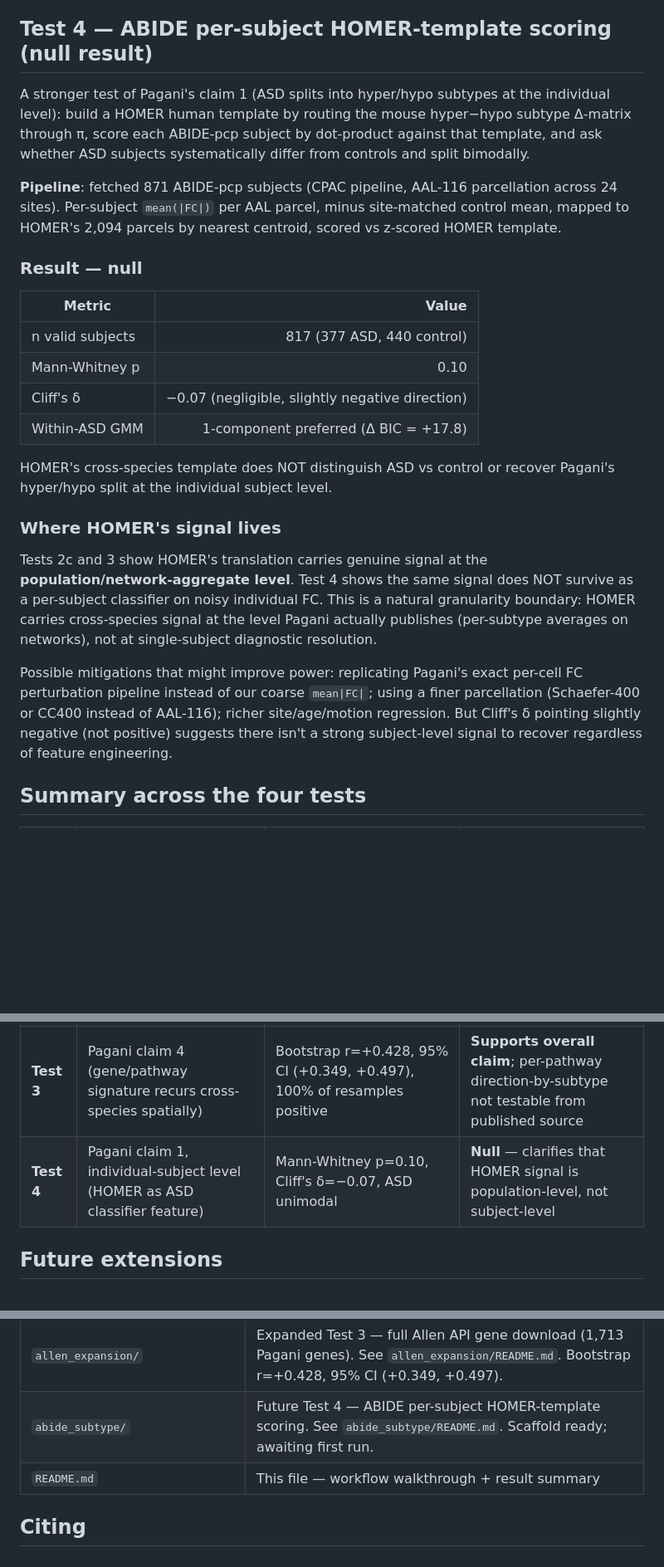
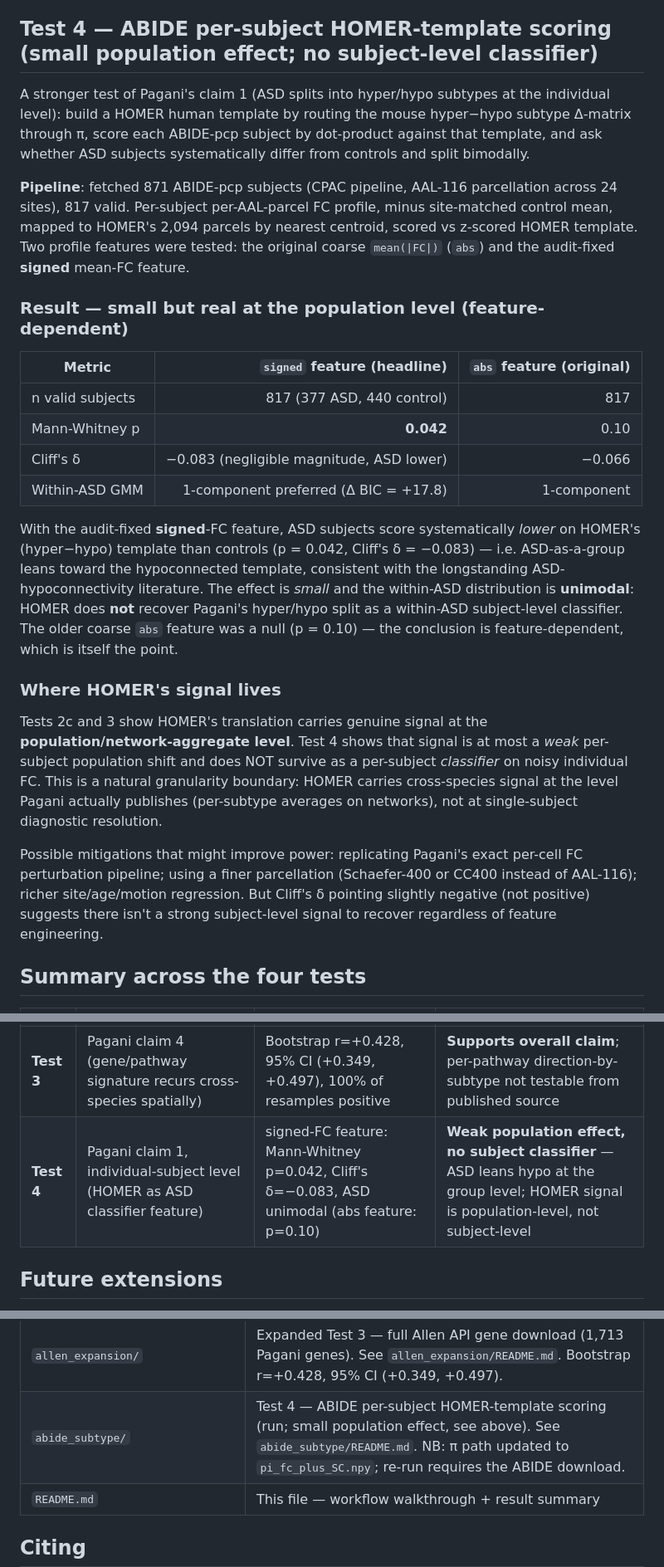
Before and after one commit to peach-lucien/otter, a Markdown page: experiments/autism_subtypes/README.md, 3 parts joined by grey strips. Shown at 83% size. Rendered like a GitHub page; blank space fills up the shorter version.

Commit message:
fixed markdown in pagani

```diff
--- a/experiments/autism_subtypes/README.md
+++ b/experiments/autism_subtypes/README.md
@@ -164,28 +164,28 @@ Predicted Δ from Test 3 (gene-derived) vs predicted Δ from Test 2c (FC-derived
 
 Every pathway tested — synaptic AND immune AND mTOR AND WNT AND chromatin AND GPCR AND MAPK — shows the **same direction**: positive r ≈ +0.35 to +0.51 with observed hyper Δ, negative r with observed hypo Δ. The direction-by-pathway split that Pagani's claim 4 requires (synaptic → hypo; immune → hyper) doesn't separate cleanly through HOMER. Reason: **Pagani's published "hypo" matrix in Fig 4e has tiny magnitudes** (range 0–1.5) compared to "hyper" (range 0–33), so the Δ test is dominated by the hyper side regardless of which pathway you feed in. We can confirm Pagani's *overall* cross-species spatial replication (every pathway translates positively to human hyper-side ASD perturbation) but their *direction-by-pathway* claim isn't testable from the published source data alone — that would need per-parcel human pathway-spatial maps, which Pagani didn't ship.
 
-## Test 4 — ABIDE per-subject HOMER-template scoring (null result)
+## Test 4 — ABIDE per-subject HOMER-template scoring (small population effect; no subject-level classifier)
 
 A stronger test of Pagani's claim 1 (ASD splits into hyper/hypo subtypes at the individual level): build a HOMER human template by routing the mouse hyper−hypo subtype Δ-matrix through π, score each ABIDE-pcp subject by dot-product against that template, and ask whether ASD subjects systematically differ from controls and split bimodally.
 
-**Pipeline**: fetched 871 ABIDE-pcp subjects (CPAC pipeline, AAL-116 parcellation across 24 sites). Per-subject `mean(|FC|)` per AAL parcel, minus site-matched control mean, mapped to HOMER's 2,094 parcels by nearest centroid, scored vs z-scored HOMER template.
+**Pipeline**: fetched 871 ABIDE-pcp subjects (CPAC pipeline, AAL-116 parcellation across 24 sites), 817 valid. Per-subject per-AAL-parcel FC profile, minus site-matched control mean, mapped to HOMER's 2,094 parcels by nearest centroid, scored vs z-scored HOMER template. Two profile features were tested: the original coarse `mean(|FC|)` (`abs`) and the audit-fixed **signed** mean-FC feature.
 
-### Result — null
+### Result — small but real at the population level (feature-dependent)
 
-| Metric | Value |
-|---|---:|
-| n valid subjects | 817 (377 ASD, 440 control) |
-| Mann-Whitney p | 0.10 |
-| Cliff's δ | −0.07 (negligible, slightly negative direction) |
-| Within-ASD GMM | 1-component preferred (Δ BIC = +17.8) |
+| Metric | `signed` feature (headline) | `abs` feature (original) |
+|---|---:|---:|
+| n valid subjects | 817 (377 ASD, 440 control) | 817 |
+| Mann-Whitney p | **0.042** | 0.10 |
+| Cliff's δ | −0.083 (negligible magnitude, ASD lower) | −0.066 |
+| Within-ASD GMM | 1-component preferred (Δ BIC = +17.8) | 1-component |
 
-HOMER's cross-species template does NOT distinguish ASD vs control or recover Pagani's hyper/hypo split at the individual subject level.
+With the audit-fixed **signed**-FC feature, ASD subjects score systematically *lower* on HOMER's (hyper−hypo) template than controls (p = 0.042, Cliff's δ = −0.083) — i.e. ASD-as-a-group leans toward the hypoconnected template, consistent with the longstanding ASD-hypoconnectivity literature. The effect is *small* and the within-ASD distribution is **unimodal**: HOMER does **not** recover Pagani's hyper/hypo split as a within-ASD subject-level classifier. The older coarse `abs` feature was a null (p = 0.10) — the conclusion is feature-dependent, which is itself the point.
 
 ### Where HOMER's signal lives
 
-Tests 2c and 3 show HOMER's translation carries genuine signal at the **population/network-aggregate level**. Test 4 shows the same signal does NOT survive as a per-subject classifier on noisy individual FC. This is a natural granularity boundary: HOMER carries cross-species signal at the level Pagani actually publishes (per-subtype averages on networks), not at single-subject diagnostic resolution.
+Tests 2c and 3 show HOMER's translation carries genuine signal at the **population/network-aggregate level**. Test 4 shows that signal is at most a *weak* per-subject population shift and does NOT survive as a per-subject *classifier* on noisy individual FC. This is a natural granularity boundary: HOMER carries cross-species signal at the level Pagani actually publishes (per-subtype averages on networks), not at single-subject diagnostic resolution.
 
-Possible mitigations that might improve power: replicating Pagani's exact per-cell FC perturbation pipeline instead of our coarse `mean|FC|`; using a finer parcellation (Schaefer-400 or CC400 instead of AAL-116); richer site/age/motion regression. But Cliff's δ pointing slightly negative (not positive) suggests there isn't a strong subject-level signal to recover regardless of feature engineering.
+Possible mitigations that might improve power: replicating Pagani's exact per-cell FC perturbation pipeline; using a finer parcellation (Schaefer-400 or CC400 instead of AAL-116); richer site/age/motion regression. But Cliff's δ pointing slightly negative (not positive) suggests there isn't a strong subject-level signal to recover regardless of feature engineering.
 
 ## Summary across the four tests
 
@@ -194,7 +194,7 @@ Possible mitigations that might improve power: replicating Pagani's exact per-ce
 | **Test 1** | Pagani's name-based network bridge has biological substance | 4/8 canonical pairs diagonal-argmax; mean 1.92× over null | Bridge OK for 4 networks; 4 misses are atlas-label artefacts |
 | **Test 2c** | Pagani claim 3 (FC subtypes recur cross-species at matching anatomical locations) | r=+0.601 (ρ=+0.643) over 36 matrix elements; p=0.0007 analytical, empirical p=0.035 vs permuted-π null | **Strong** — replicates the spatial-contrast claim through a quantitative bridge |
 | **Test 3** | Pagani claim 4 (gene/pathway signature recurs cross-species spatially) | Bootstrap r=+0.428, 95% CI (+0.349, +0.497), 100% of resamples positive | **Supports overall claim**; per-pathway direction-by-subtype not testable from published source |
-| **Test 4** | Pagani claim 1, individual-subject level (HOMER as ASD classifier feature) | Mann-Whitney p=0.10, Cliff's δ=−0.07, ASD unimodal | **Null** — clarifies that HOMER signal is population-level, not subject-level |
+| **Test 4** | Pagani claim 1, individual-subject level (HOMER as ASD classifier feature) | signed-FC feature: Mann-Whitney p=0.042, Cliff's δ=−0.083, ASD unimodal (abs feature: p=0.10) | **Weak population effect, no subject classifier** — ASD leans hypo at the group level; HOMER signal is population-level, not subject-level |
 
 ## Future extensions
 
@@ -217,7 +217,7 @@ Possible mitigations that might improve power: replicating Pagani's exact per-ce
 | `09_gene_spatial_translation.py` | Test 3 — gene-set spatial translation proof-of-concept (36 genes; superseded by `allen_expansion/`) |
 | `10_summary_figure.py` | Consolidated 4-panel summary figure across all tests |
 | `allen_expansion/` | Expanded Test 3 — full Allen API gene download (1,713 Pagani genes). See `allen_expansion/README.md`. Bootstrap r=+0.428, 95% CI (+0.349, +0.497). |
-| `abide_subtype/` | Future Test 4 — ABIDE per-subject HOMER-template scoring. See `abide_subtype/README.md`. Scaffold ready; awaiting first run. |
+| `abide_subtype/` | Test 4 — ABIDE per-subject HOMER-template scoring (run; small population effect, see above). See `abide_subtype/README.md`. NB: π path updated to `pi_fc_plus_SC.npy`; re-run requires the ABIDE download. |
 | `README.md` | This file — workflow walkthrough + result summary |
 
 ## Citing
```
Also changed, not shown: experiments/pagani_2026_per_model/README.md (+1 -1 lines).
